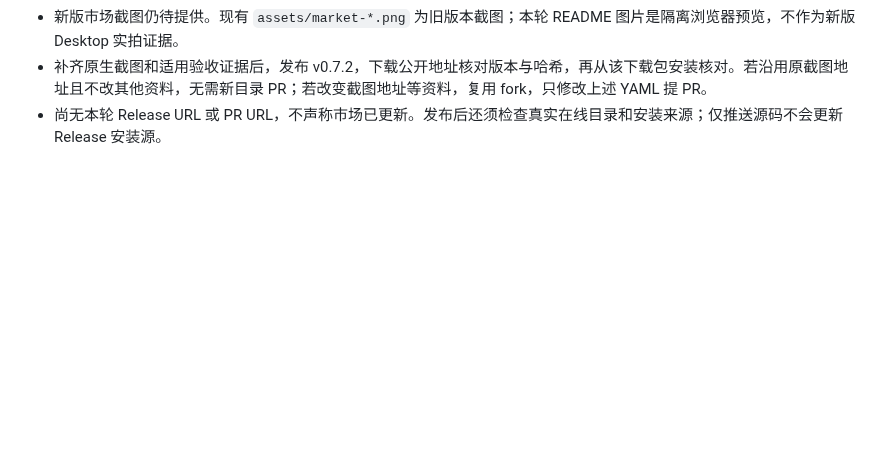
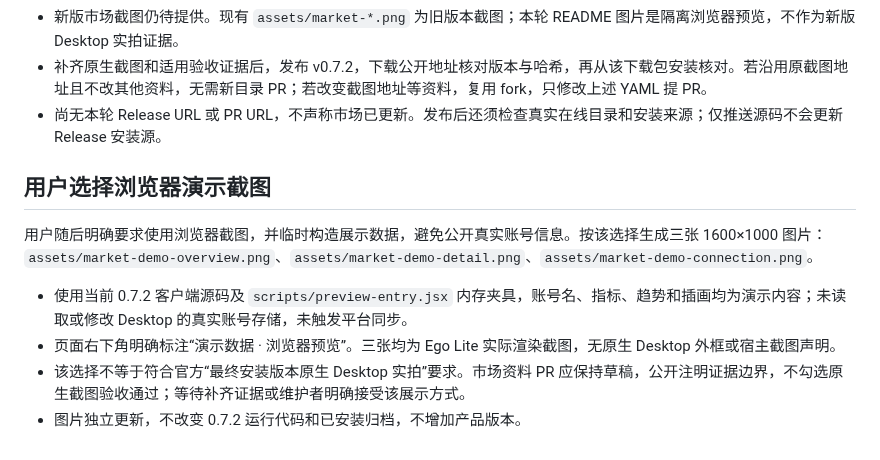
Before and after one commit to beianbai/cross-platform-account-dashboard, a Markdown page: docs/validation/2026-10-18-market-0.7.2.md, the part around the change. Drawn GitHub-style; blank space fills up the shorter version.

Commit message:
docs: add clearly labeled demo screenshots for market review

```diff
--- a/docs/validation/2026-10-18-market-0.7.2.md
+++ b/docs/validation/2026-10-18-market-0.7.2.md
@@ -24,3 +24,12 @@
 - 新版市场截图仍待提供。现有 `assets/market-*.png` 为旧版本截图；本轮 README 图片是隔离浏览器预览，不作为新版 Desktop 实拍证据。
 - 补齐原生截图和适用验收证据后，发布 v0.7.2，下载公开地址核对版本与哈希，再从该下载包安装核对。若沿用原截图地址且不改其他资料，无需新目录 PR；若改变截图地址等资料，复用 fork，只修改上述 YAML 提 PR。
 - 尚无本轮 Release URL 或 PR URL，不声称市场已更新。发布后还须检查真实在线目录和安装来源；仅推送源码不会更新 Release 安装源。
+
+## 用户选择浏览器演示截图
+
+用户随后明确要求使用浏览器截图，并临时构造展示数据，避免公开真实账号信息。按该选择生成三张 1600×1000 图片：`assets/market-demo-overview.png`、`assets/market-demo-detail.png`、`assets/market-demo-connection.png`。
+
+- 使用当前 0.7.2 客户端源码及 `scripts/preview-entry.jsx` 内存夹具，账号名、指标、趋势和插画均为演示内容；未读取或修改 Desktop 的真实账号存储，未触发平台同步。
+- 页面右下角明确标注“演示数据 · 浏览器预览”。三张均为 Ego Lite 实际渲染截图，无原生 Desktop 外框或宿主截图声明。
+- 该选择不等于符合官方“最终安装版本原生 Desktop 实拍”要求。市场资料 PR 应保持草稿，公开注明证据边界，不勾选原生截图验收通过；等待补齐证据或维护者明确接受该展示方式。
+- 图片独立更新，不改变 0.7.2 运行代码和已安装归档，不增加产品版本。
```
Also changed, not shown: assets/market-demo-connection.png (added), assets/market-demo-detail.png (added), assets/market-demo-overview.png (added).
